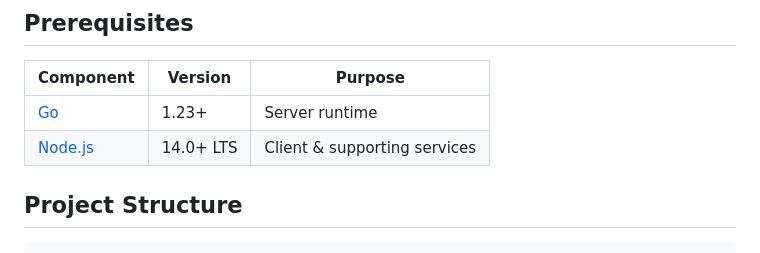
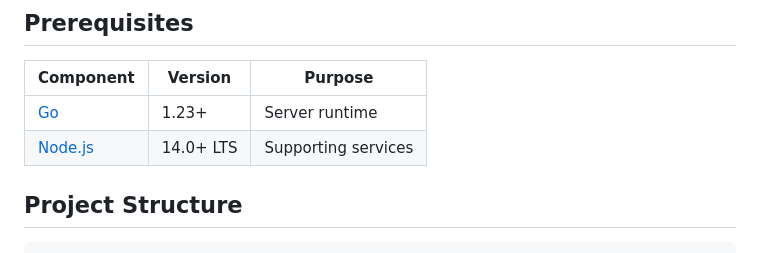
Before and after one commit to wheresmywaterr/blobl.io-2, a Markdown page: README.md, the part around the change. GitHub-like rendering.

```diff
--- a/README.md
+++ b/README.md
@@ -32,7 +32,7 @@ This repository contains everything you need to run your own instance of **blobl
 | Component | Version | Purpose |
 |-----------|---------|---------|
 | [Go](https://golang.org/doc/install) | 1.23+ | Server runtime |
-| [Node.js](https://nodejs.org/) | 14.0+ LTS | Client & supporting services |
+| [Node.js](https://nodejs.org/) | 14.0+ LTS | Supporting services |
 
 ## Project Structure
 
```
